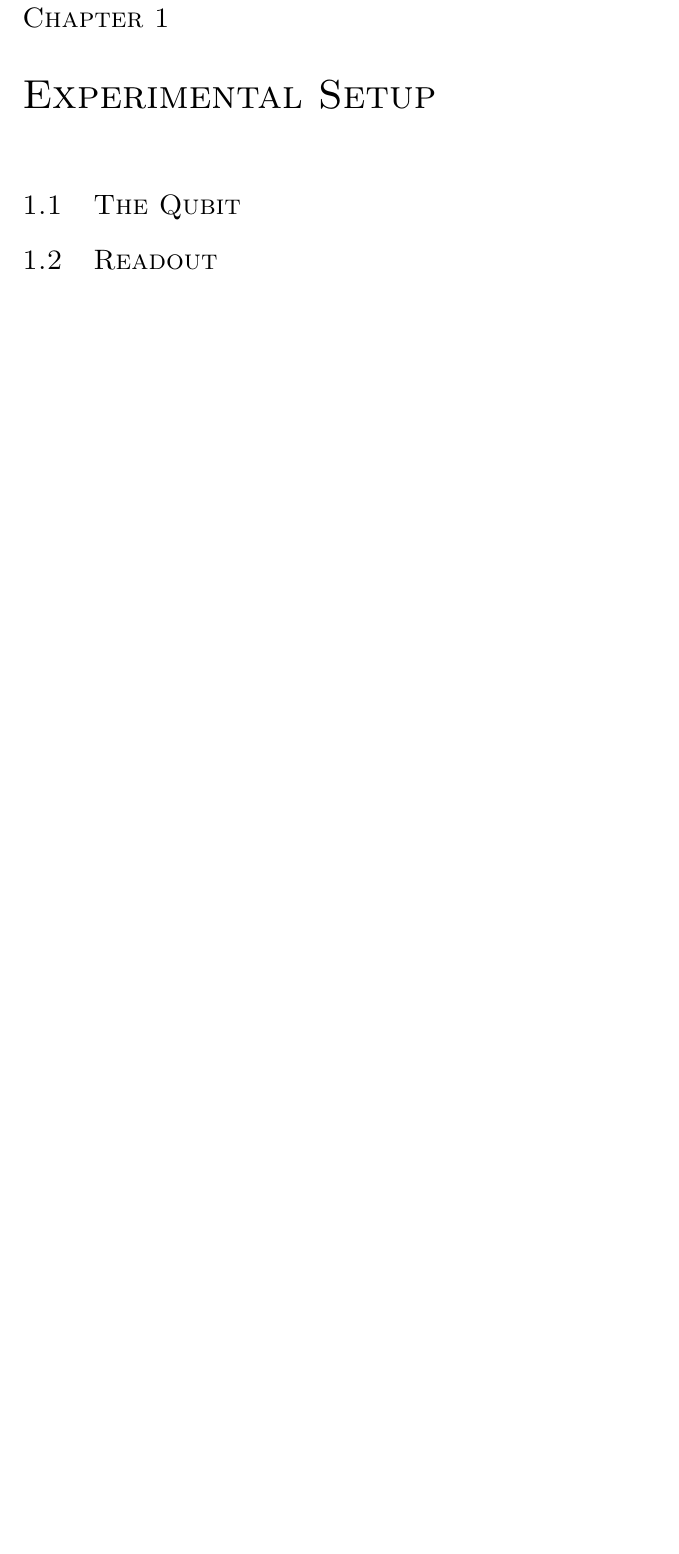
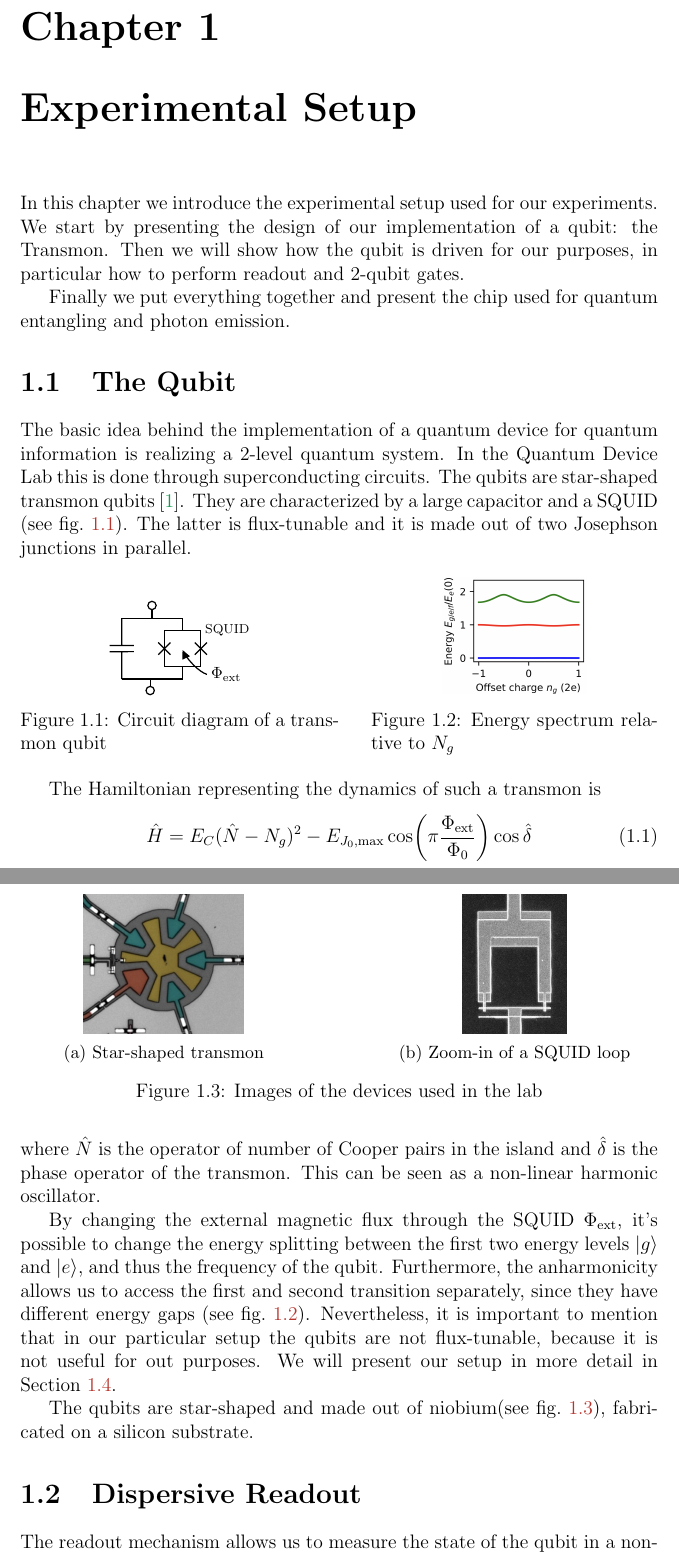
Before and after one commit to alessandroazzani/QuDevThesis, a LaTeX thesis (QuDevThesis.tex, which reads Figures/transmon_diagram.tex, Settings.sty): part of page 5 of 7 before the commit and two parts of pages 5 and 6 of 9 after it, the two joined at a grey line, cut so that both start at the same text, the shorter picture padded with empty space. Compiled offline with pdfLaTeX.

Commit message:
sync changes

```diff
--- /dev/null
+++ b/Figures/transmon_diagram.tex
@@ -0,0 +1,54 @@
+
+
+
+\tikzset{every picture/.style={line width=0.75pt}} %set default line width to 0.75pt
+
+\begin{tikzpicture}[x=0.75pt,y=0.75pt,yscale=-1,xscale=1]
+%uncomment if require: \path (0,97); %set diagram left start at 0, and has height of 97
+
+%Shape: Capacitor [id:dp34366919102472526]
+\draw  [line width=0.75]  (20,23.83) -- (20.05,46.33) (30.07,51.31) -- (10.07,51.36) (30.05,46.31) -- (10.05,46.36) (20.07,51.33) -- (20.12,73.83) ;
+%Straight Lines [id:da9532858123226031]
+\draw [line width=0.75]    (55,33.83) -- (85,33.83) ;
+%Straight Lines [id:da4790035249190253]
+\draw [line width=0.75]    (85,33.83) -- (85,63.83) ;
+%Straight Lines [id:da5192559786668693]
+\draw [line width=0.75]    (55,33.83) -- (55,63.83) ;
+%Straight Lines [id:da23389027703175358]
+\draw [line width=0.75]    (55,63.83) -- (85,63.83) ;
+%Straight Lines [id:da6028752523424945]
+\draw [line width=0.75]    (50,43.83) -- (60,53.83) ;
+%Straight Lines [id:da22268293223346158]
+\draw [line width=0.75]    (50,53.83) -- (60,43.83) ;
+%Straight Lines [id:da7666685944565205]
+\draw [line width=0.75]    (80,53.83) -- (90,43.83) ;
+%Straight Lines [id:da0860971350076063]
+\draw [line width=0.75]    (80,43.83) -- (90,53.83) ;
+%Straight Lines [id:da32147396047949894]
+\draw [line width=0.75]    (20,23.83) -- (70,23.83) ;
+%Straight Lines [id:da3842851758264739]
+\draw [line width=0.75]    (20,73.83) -- (70,73.83) ;
+%Straight Lines [id:da04257544936461244]
+\draw [line width=0.75]    (70,23.83) -- (70,33.83) ;
+%Straight Lines [id:da22754146049716317]
+\draw [line width=0.75]    (70,63.83) -- (70,73.83) ;
+%Straight Lines [id:da6459112049306985]
+\draw [line width=0.75]    (43.42,79.83) -- (43.42,73.83) ;
+%Shape: Circle [id:dp6531205659740902]
+\draw  [line width=0.75]  (40,83.25) .. controls (40,81.36) and (41.53,79.83) .. (43.42,79.83) .. controls (45.3,79.83) and (46.83,81.36) .. (46.83,83.25) .. controls (46.83,85.14) and (45.3,86.67) .. (43.42,86.67) .. controls (41.53,86.67) and (40,85.14) .. (40,83.25) -- cycle ;
+%Straight Lines [id:da42435820900303667]
+\draw [line width=0.75]    (45,16.83) -- (45,23.83) ;
+%Shape: Circle [id:dp32456243319283773]
+\draw  [line width=0.75]  (48.33,13.33) .. controls (48.38,15.22) and (46.89,16.78) .. (45,16.83) .. controls (43.11,16.88) and (41.55,15.39) .. (41.5,13.5) .. controls (41.45,11.62) and (42.94,10.05) .. (44.83,10) .. controls (46.71,9.95) and (48.28,11.44) .. (48.33,13.33) -- cycle ;
+
+%Curve Lines [id:da7487363329577509]
+\draw [color={rgb, 255:red, 0; green, 0; blue, 0 }  ,draw opacity=1 ]   (90,70) .. controls (83.25,67.65) and (75.22,59.11) .. (71.34,52.55) ;
+\draw [shift={(70,50)}, rotate = 65.77] [fill={rgb, 255:red, 0; green, 0; blue, 0 }  ,fill opacity=1 ][line width=0.08]  [draw opacity=0] (7.14,-3.43) -- (0,0) -- (7.14,3.43) -- cycle    ;
+
+% Text Node
+\draw (87,33.83) node [anchor=west] [inner sep=0.75pt]   [align=left] {{\scriptsize SQUID}};
+% Text Node
+\draw (92,70) node [anchor=west] [inner sep=0.75pt]  [font=\footnotesize,color={rgb, 255:red, 0; green, 0; blue, 0 }  ,opacity=1 ] [align=left] {$\displaystyle \Phi _{\text{ext}}$};
+
+
+\end{tikzpicture}
--- a/QuDevThesis.tex
+++ b/QuDevThesis.tex
@@ -26,11 +25,77 @@
 \endgroup
 
 
-\chapter*{Introduction}
-\markboth{INTRODUCTION}{}
-\addcontentsline{toc}{chapter}{Introduction}
+\include{Chapters/introduction}
 %Start counting in arabic numbers
 \pagenumbering{arabic}
 \chapter{Experimental Setup}
+\label{Chap:experimental}
+
+In this chapter we introduce the experimental setup used for our experiments.
+We start by presenting the design of our implementation of a qubit: the Transmon.
+Then we will show how the qubit is driven for our purposes, in particular how to perform readout and 2-qubit gates.
+
+Finally we put everything together and present the chip used for quantum entangling and photon emission.
+
 \section{The Qubit}
-\section{Readout}
+\label{sec:qubit}
+
+The basic idea behind the implementation of a quantum device for quantum information is realizing a 2-level quantum system.
+In the Quantum Device Lab this is done through superconducting circuits.
+The qubits are star-shaped transmon qubits \cite{transmon_qubits}.
+They are characterized by a large capacitor and a SQUID (see \cref{fig:transmon_circuit}).
+The latter is flux-tunable and it is made out of two Josephson junctions in parallel.
+\begin{figure}[htbp]
+    \begin{minipage}[b]{0.5\linewidth}
+      \centering
+      \include{Figures/transmon_diagram}
+      \captionsetup{skip=-20pt}
+      \caption{Circuit diagram of a transmon qubit}
+      \label{fig:transmon_circuit}
+    \end{minipage}
+    \hfill
+    \begin{minipage}[b]{0.45\linewidth}
+      \centering
+      \includegraphics[width = 0.5 \textwidth]{Images/Chap1/Qubit_energy.png}
+      \caption{Energy spectrum relative to $N_g$}
+      \label{fig:qubit_energy}
+    \end{minipage}
+  \end{figure}
+
+
+The Hamiltonian representing the dynamics of such a transmon is
+\begin{equation}
+    \hat{H} = E_C (\hat{N} - N_g)^2 - E_{J_0, \text{max}} \cos(\pi\frac{\Phi_{\text{ext}}}{\Phi_0})\cos\hat{\delta}
+\end{equation}
+where $\hat{N}$ is the operator of number of Cooper pairs in the island and $\hat{\delta}$ is the phase operator of the transmon.
+This can be seen as a non-linear harmonic oscillator.
+
+By changing the external magnetic flux through the SQUID $\Phi_\text{ext}$, it's possible to change the energy splitting between the first two energy levels $\ket{g}$ and $\ket{e}$, and thus the frequency of the qubit.
+Furthermore, the anharmonicity allows us to access the first and second transition separately, since they have different energy gaps (see \cref{fig:qubit_energy}).
+Nevertheless, it is important to mention that in our particular setup the qubits are not flux-tunable, because it is not useful for out purposes.
+We will present our setup in more detail in \Cref{sec:our_setup}.
+\begin{figure}[t]
+    \centering
+    \begin{subfigure}[b]{0.45\linewidth}
+      \centering
+      \includegraphics[height=3cm]{Images/Chap1/star_transmon.png}
+      \caption{Star-shaped transmon}
+      \label{fig:stqr_transmon}
+    \end{subfigure}
+    \hfill
+    \begin{subfigure}[b]{0.45\linewidth}
+      \centering
+      \includegraphics[height=3cm]{Images/Chap1/SQUID.jpeg}
+      \caption{Zoom-in of a SQUID loop}
+      \label{fig:squid_loop}
+    \end{subfigure}
+    \caption{Images of the devices used in the lab}
+    \label{fig:transmon_squid_images}
+  \end{figure}
+
+The qubits are star-shaped and made out of niobium(see \cref{fig:transmon_squid_images}), fabricated on a silicon substrate.
+
+\section{Dispersive Readout}
+\label{sec:readout}
+
+The readout mechanism allows us to measure the state of the qubit in a non-demolishing way \cite{singleshot_readout}.
@@ -37,8 +116,6 @@
 \section{Tunable Couplers}
 \section{Our Chip}
-f
-\newpage
-g
+\label{sec:our_setup}
 
 \chapter{Protocols for 2 qubit gates}
 \section{Storage-Storage}
--- a/Settings.sty
+++ b/Settings.sty
@@ -1,15 +1,17 @@
 % Use packages ----------------------------------
 \usepackage[english]{babel}
 \usepackage{newlfont}
+\usepackage{lipsum}
 \usepackage{color}
+\usepackage{braket}
 \usepackage{pdfpages}
+\usepackage{caption}
 \usepackage{fancyhdr}
 \usepackage{amsmath}
 \usepackage{graphicx}
 \usepackage{setspace}
 \usepackage{multirow}
 \usepackage{wrapfig}
-\usepackage{caption}
 \usepackage{float}
 \usepackage{subcaption}
 \usepackage{gettitlestring}
@@ -41,14 +43,14 @@
 \tikzset{every picture/.style={line width=0.75pt}}
 % Bibliography
 \usepackage[
-backend=biber,
-style=alphabetic,
+backend=bibtex,
+style=numeric,
 sorting=anyt
 ]{biblatex}
 \DeclareDelimFormat[bib]{multinamedelim}{\addcomma\space}
 \DeclareDelimAlias[bib]{finalnamedelim}{multinamedelim}
 \usepackage[a4paper, centering,
-total={5.4in, 8.18in},
+total={13.8cm, 20.8cm},
 nomarginpar,
 headheight=3cm,
 ]{geometry}
@@ -93,3 +96,6 @@ headheight=3cm,
 \definecolor{ETHred}{RGB}{183, 53, 45}
 
 %New Commands ----------------------------------------------
+\newcommand{\g}{\ensuremath{\ket{g}}}
+\newcommand{\e}{$\ket{e}$}
+\newcommand{\f}{$\ket{f}$}
```
Also changed, not shown: Bibliography.bib (added, +45 -0 lines), Chapters/introduction.tex (added, +6 -0 lines), QuDevThesis-blx.bib (added, +11 -0 lines), Title/title.tex (+4 -4 lines), Images/Chap1/Qubit_energy.png (added), Images/Chap1/SQUID.jpeg (added), Images/Chap1/star_transmon.png (added), QuDevThesis.bbl (added), QuDevThesis.pdf, Title/Qudev_logo.png (added), QuDevThesis.tex (17 more changed lines), Settings.sty (19 more changed lines), 13 other files.
